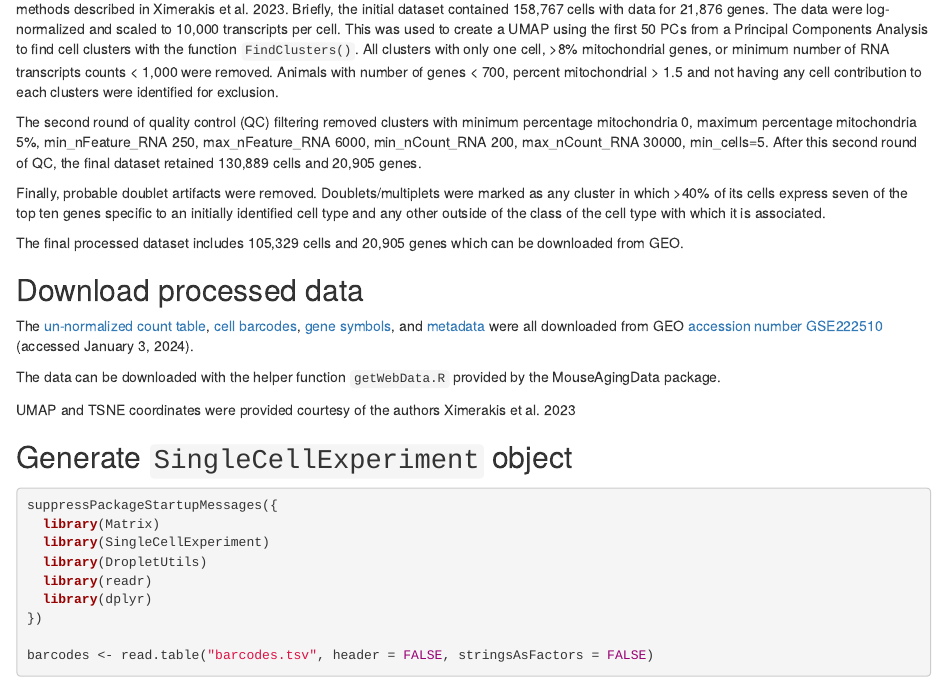
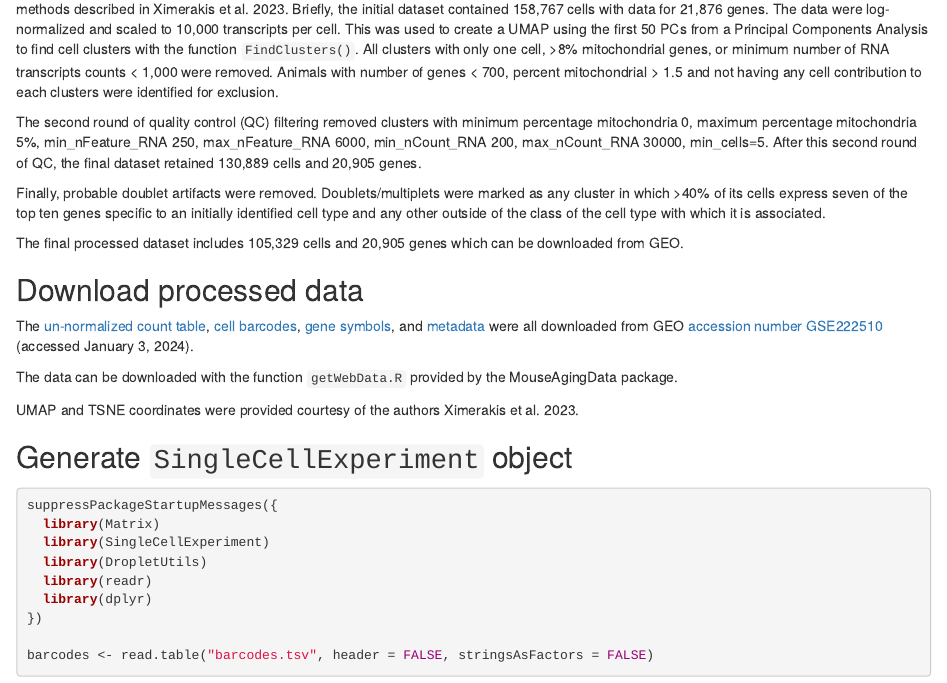
Before and after one commit to ccb-hms/MouseAgingData, an R Markdown document (inst/scripts/make-parabiosis10X-data.Rmd): the page in a window 1100 px wide, from 250 px down. Rendered offline with R 4.5, knitr and Pandoc, with nearby package versions; some code elsewhere in the file could not run offline.

Commit message:
small typo

```diff
--- a/inst/scripts/make-parabiosis10X-data.Rmd
+++ b/inst/scripts/make-parabiosis10X-data.Rmd
@@ -24,9 +24,9 @@ The final processed dataset includes 105,329 cells and 20,905 genes which can be
 
 The [un-normalized count table](https://www.ncbi.nlm.nih.gov/geo/download/?acc=GSE222510&format=file&file=GSE222510%5Fraw%5Fmatrix%2Emtx%2Egz), [cell barcodes](https://www.ncbi.nlm.nih.gov/geo/download/?acc=GSE222510&format=file&file=GSE222510%5Fraw%5Fbarcodes%2Etsv%2Egz), [gene symbols](https://www.ncbi.nlm.nih.gov/geo/download/?acc=GSE222510&format=file&file=GSE222510%5Fraw%5Fgenes%2Etsv%2Egz), and [metadata](https://www.ncbi.nlm.nih.gov/geo/download/?acc=GSE222510&format=file&file=GSE222510%5Ffiltered%5Fmetadata%2Etxt%2Egz) were all downloaded from GEO [accession number GSE222510](https://www.ncbi.nlm.nih.gov/geo/query/acc.cgi?acc=GSE222510) (accessed January 3, 2024).
 
-The data can be downloaded with the helper function `getWebData.R` provided by the MouseAgingData package.
+The data can be downloaded with the function `getWebData.R` provided by the MouseAgingData package.
 
-UMAP and TSNE coordinates were provided courtesy of the authors Ximerakis et al. 2023
+UMAP and TSNE coordinates were provided courtesy of the authors Ximerakis et al. 2023.
 
 ## Generate `SingleCellExperiment` object
 
```
Also changed, not shown: inst/scripts/make-parabiosis10X-data.Rmd (2 more changed lines).
